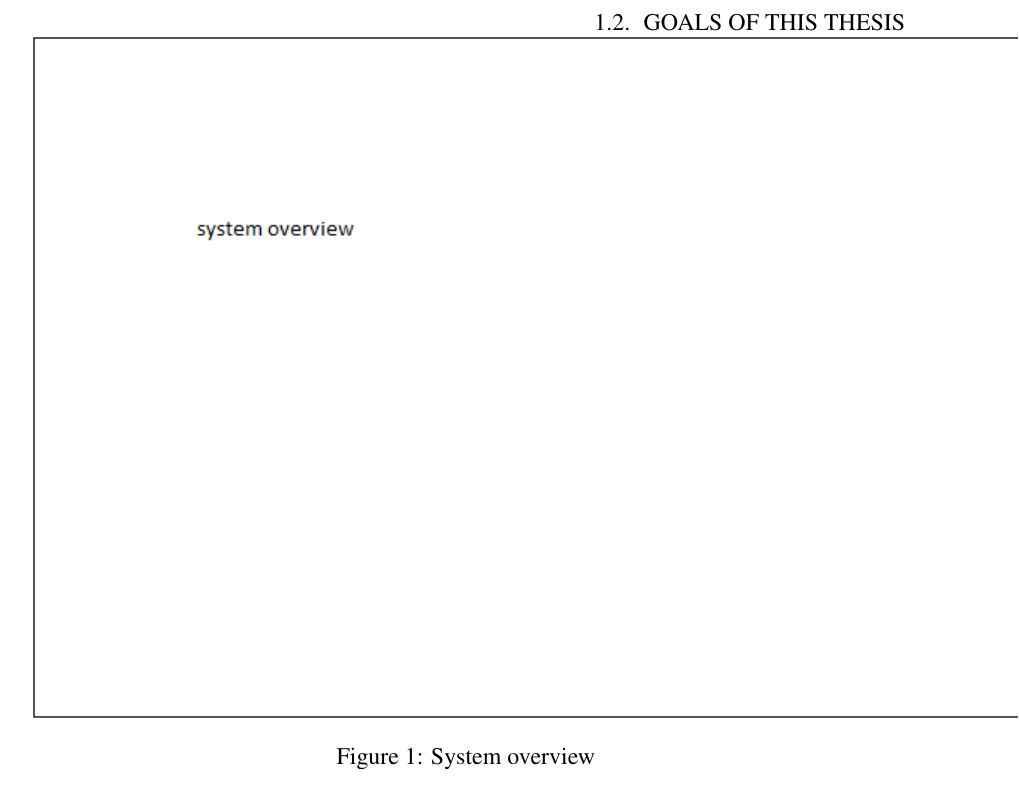
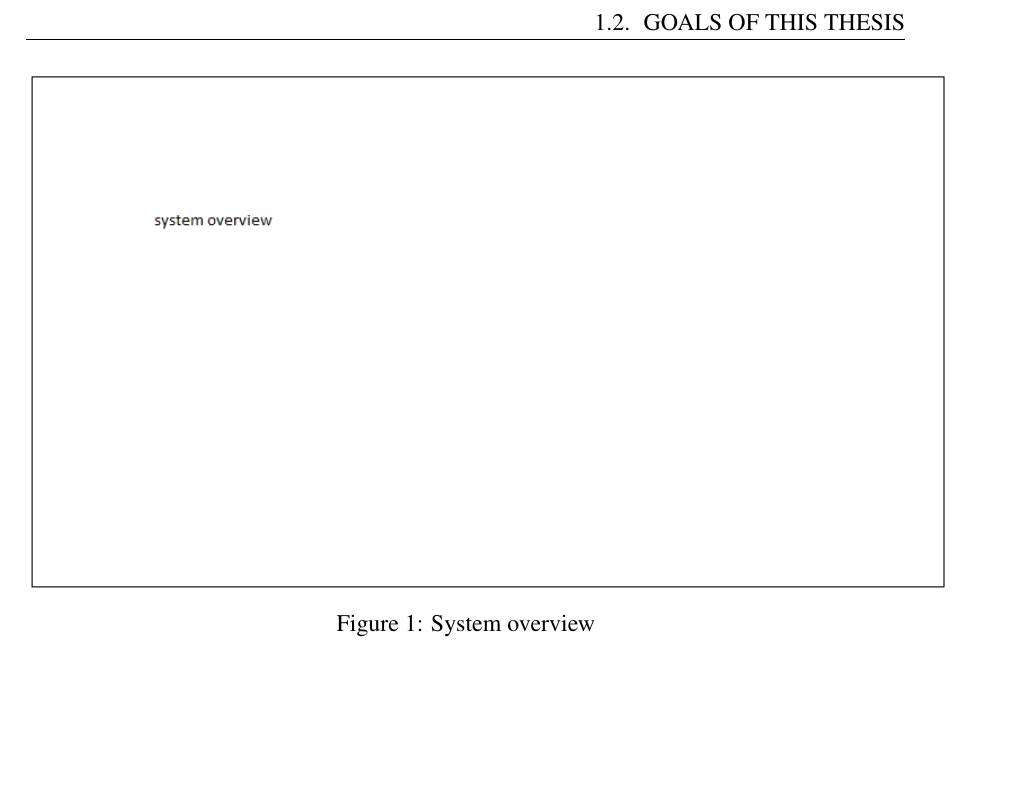
Before and after one commit to haoict/thesis-report, a LaTeX thesis (thesis.tex, which reads Chapters/chapter1.tex): part of page 11 of 23, cut so that both start at the same text, the shorter picture padded with empty space. Compiled offline with pdfLaTeX.

Commit message:
Update on Overleaf.

```diff
--- a/Chapters/chapter1.tex
+++ b/Chapters/chapter1.tex
@@ -9,9 +9,8 @@ We propose a new approach that in its design, software and hardware testing are
 \section{System overview}
 The system overview and design are described below in Figure \ref{fig:sys_overview}
 	\begin{figure}
-		\vspace{-20pt} % reduce top space of the figure
 		\centering
-		\includegraphics[scale=1]{Chapters/Fig/sys_overview.png}
+		\includegraphics[scale=0.75]{Chapters/Fig/sys_overview.png}
 		\caption{System overview}
 		\label{fig:sys_overview}
 	\end{figure}
```
